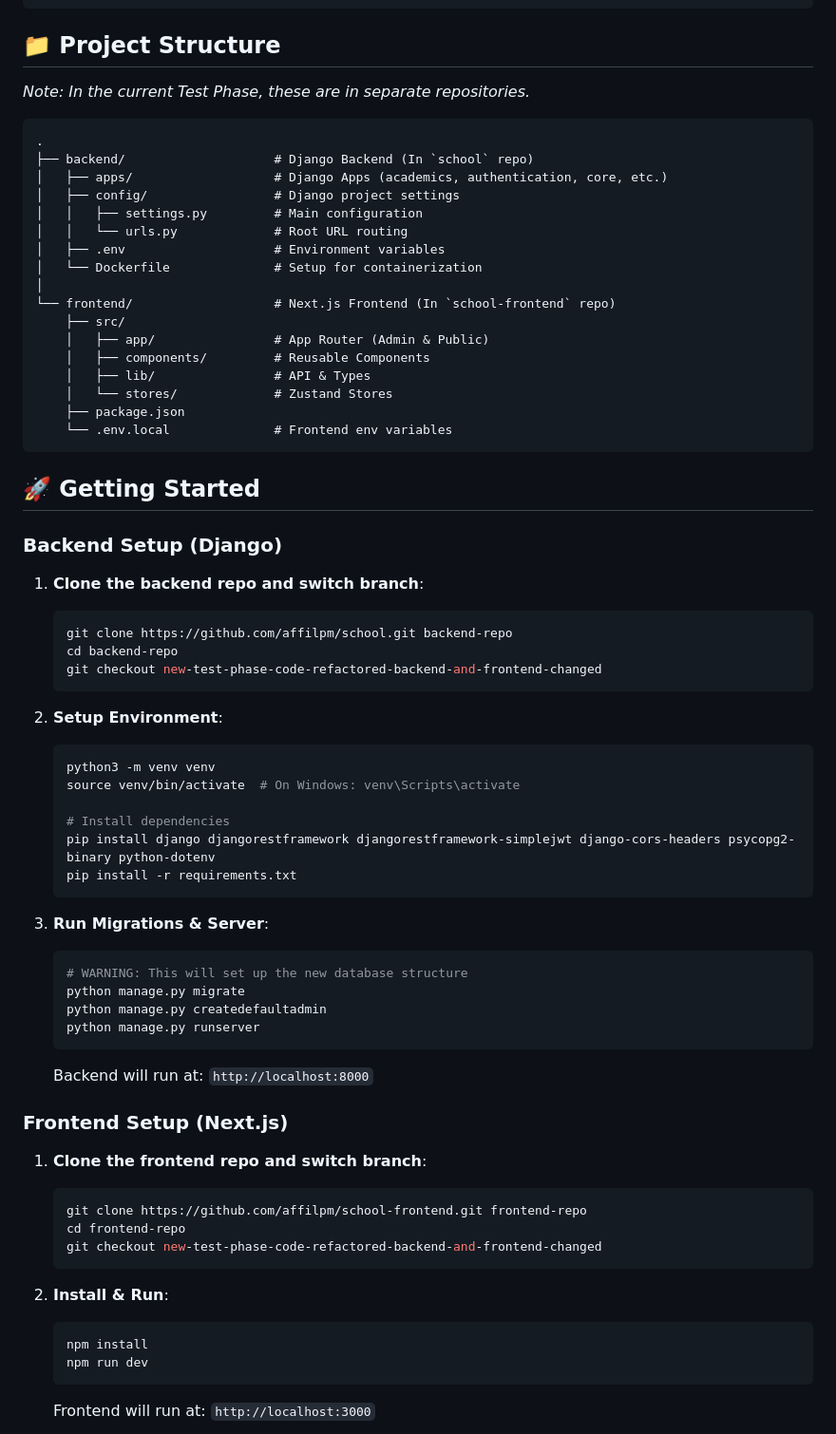
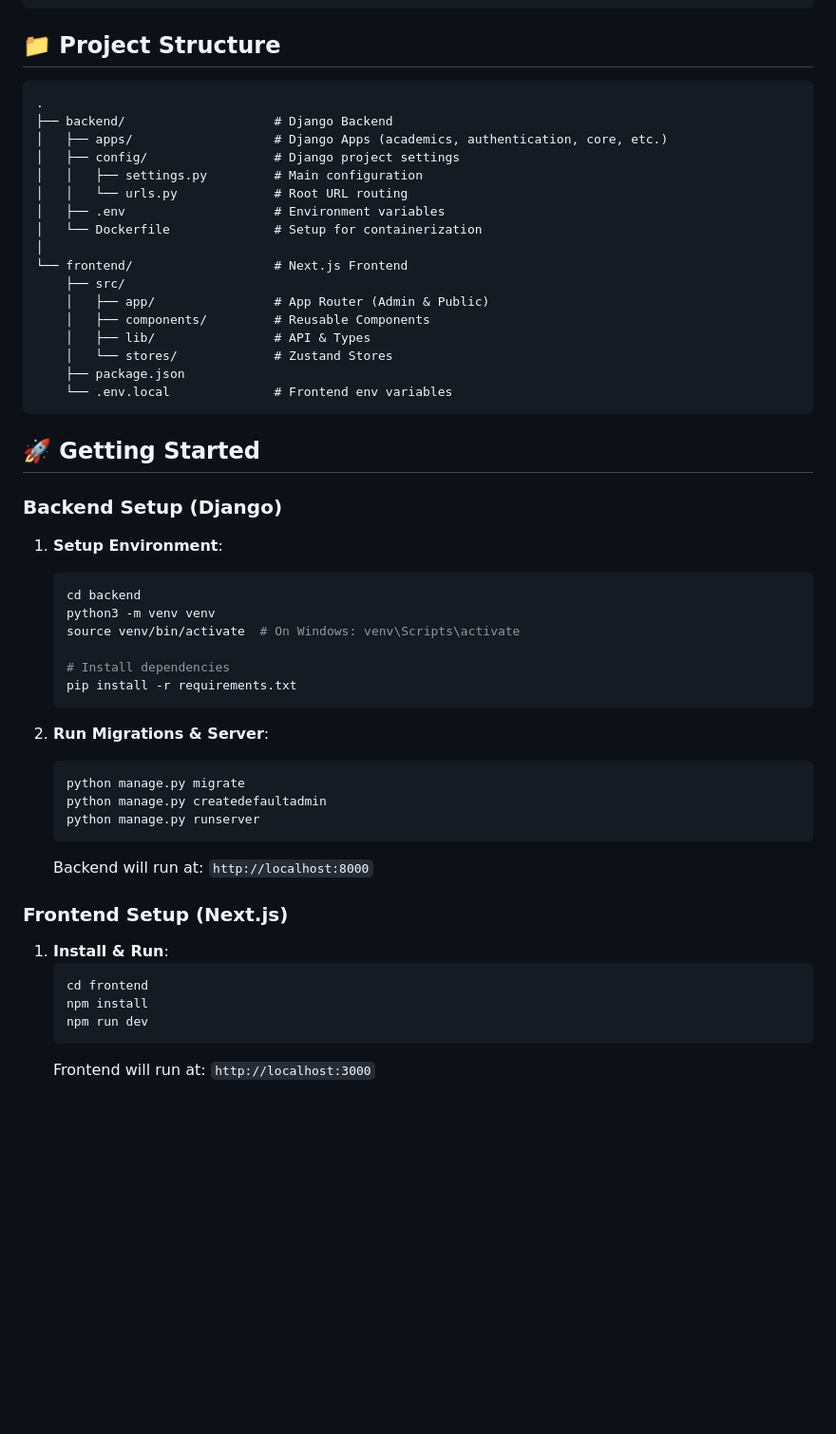
Before and after one commit to affilpm/campusweb-pro-backend, a Markdown page: README.md, the part around one of its changes. Shown at 95% size. Drawn GitHub-style; blank space fills up the shorter version.

````diff
--- a/README.md
+++ b/README.md
@@ -48,11 +33,9 @@ The project is currently split into two separate repositories.
 
 ## 📁 Project Structure
 
-*Note: In the current Test Phase, these are in separate repositories.*
-
 ```
 .
-├── backend/                    # Django Backend (In `school` repo)
+├── backend/                    # Django Backend
 │   ├── apps/                   # Django Apps (academics, authentication, core, etc.)
 │   ├── config/                 # Django project settings
 │   │   ├── settings.py         # Main configuration
@@ -60,7 +43,7 @@ The project is currently split into two separate repositories.
 │   ├── .env                    # Environment variables
 │   └── Dockerfile              # Setup for containerization
 │
-└── frontend/                   # Next.js Frontend (In `school-frontend` repo)
+└── frontend/                   # Next.js Frontend
     ├── src/
     │   ├── app/                # App Router (Admin & Public)
     │   ├── components/         # Reusable Components
@@ -74,26 +57,18 @@ The project is currently split into two separate repositories.
 
 ### Backend Setup (Django)
 
-1. **Clone the backend repo and switch branch**:
+1. **Setup Environment**:
    ```bash
-   git clone https://github.com/affilpm/school.git backend-repo
-   cd backend-repo
-   git checkout new-test-phase-code-refactored-backend-and-frontend-changed
-   ```
-
-2. **Setup Environment**:
-   ```bash
+   cd backend
    python3 -m venv venv
    source venv/bin/activate  # On Windows: venv\Scripts\activate
 
    # Install dependencies
-   pip install django djangorestframework djangorestframework-simplejwt django-cors-headers psycopg2-binary python-dotenv
    pip install -r requirements.txt
    ```
 
-3. **Run Migrations & Server**:
+2. **Run Migrations & Server**:
    ```bash
-   # WARNING: This will set up the new database structure
    python manage.py migrate
    python manage.py createdefaultadmin
    python manage.py runserver
@@ -102,15 +77,9 @@ The project is currently split into two separate repositories.
 
 ### Frontend Setup (Next.js)
 
-1. **Clone the frontend repo and switch branch**:
+1. **Install & Run**:
    ```bash
-   git clone https://github.com/affilpm/school-frontend.git frontend-repo
-   cd frontend-repo
-   git checkout new-test-phase-code-refactored-backend-and-frontend-changed
-   ```
-
-2. **Install & Run**:
-   ```bash
+   cd frontend
    npm install
    npm run dev
    ```
````
Also changed, not shown: other parts of README.md (+14 -42 lines).
